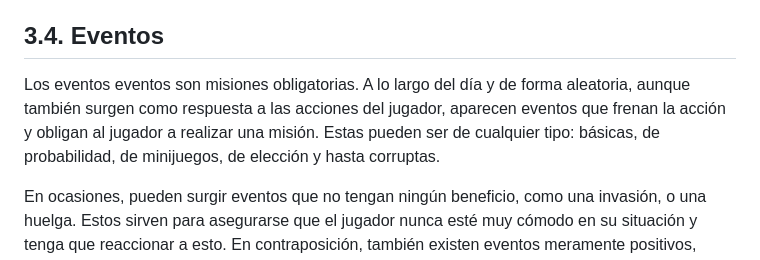
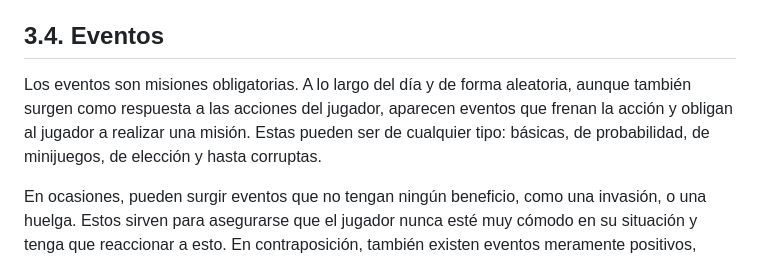
Before and after one commit to HombreHojalata/DVTW, a Markdown page: README.md, the part around the change. Rendered like a GitHub page.

```diff
--- a/README.md
+++ b/README.md
@@ -105,7 +105,7 @@ Las misiones de elección proporcionan más de una opción de resolverlas. Puede
 Las misiones corruptas son menos comunes que el resto. Estas pueden ser de cualquier tipo, y prometen una recompensa mucho mayor a las misiones corrientes. A cambio, estas suelen venir con alguna penalización, normalmente en forma de bajar la satisfacción en algún distrito. Además, aceptar una misión corrupta subirá el nivel de *corrupción* general.
 
 ## 3.4. Eventos
-Los eventos eventos son misiones obligatorias. A lo largo del día y de forma aleatoria, aunque también surgen como respuesta a las acciones del jugador, aparecen eventos que frenan la acción y obligan al jugador a realizar una misión. Estas pueden ser de cualquier tipo: básicas, de probabilidad, de minijuegos, de elección y hasta corruptas.
+Los eventos son misiones obligatorias. A lo largo del día y de forma aleatoria, aunque también surgen como respuesta a las acciones del jugador, aparecen eventos que frenan la acción y obligan al jugador a realizar una misión. Estas pueden ser de cualquier tipo: básicas, de probabilidad, de minijuegos, de elección y hasta corruptas.
 
 En ocasiones, pueden surgir eventos que no tengan ningún beneficio, como una invasión, o una huelga. Estos sirven para asegurarse que el jugador nunca esté muy cómodo en su situación y tenga que reaccionar a esto. En contraposición, también existen eventos meramente positivos, como la inauguración de una nueva estatua que sube la satisfacción de su distrito.
 
```
